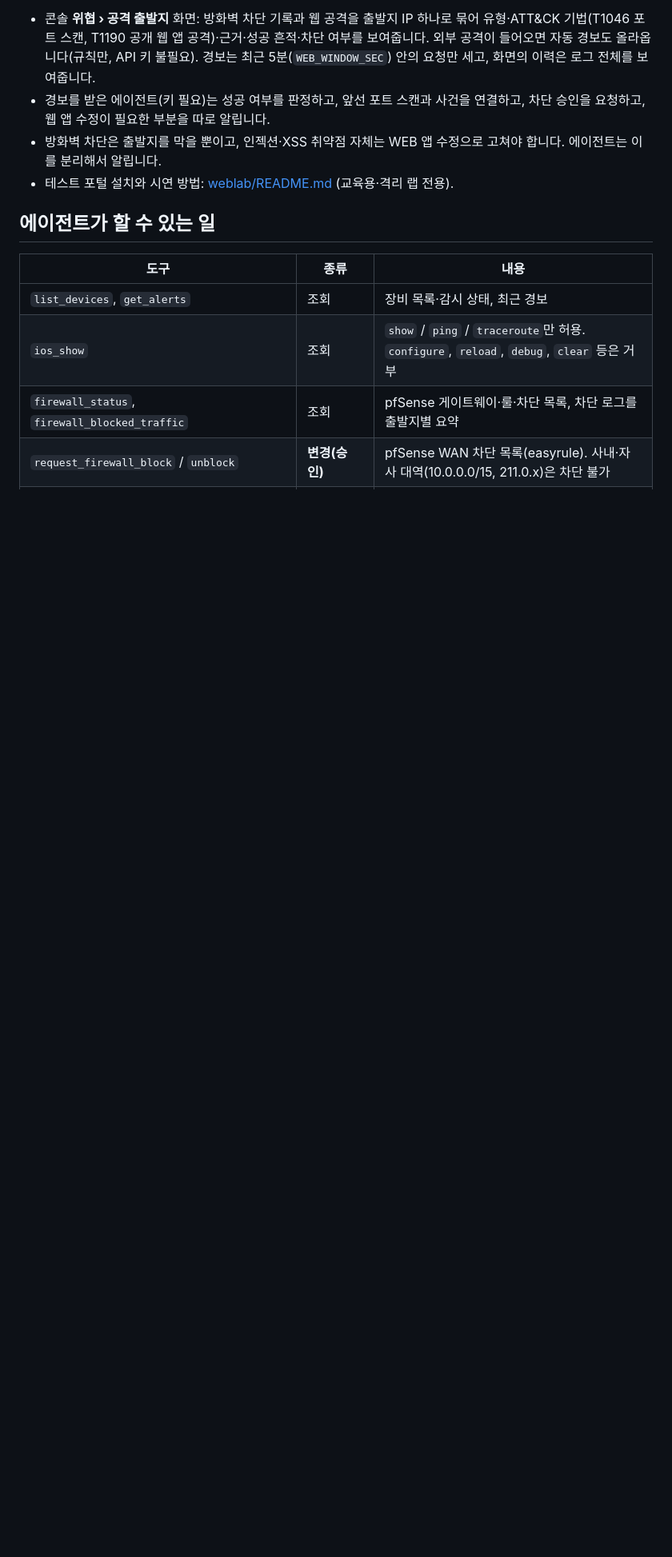
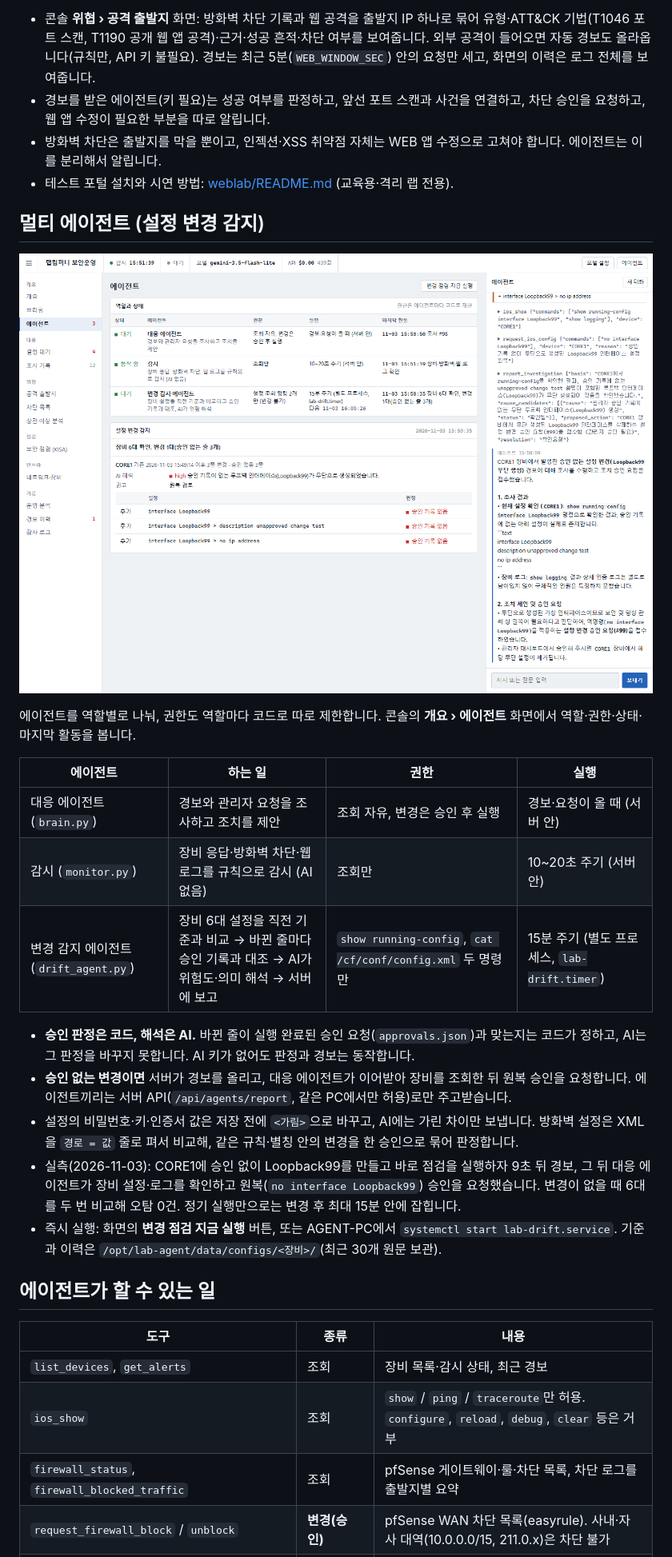
Before and after one commit to yeaun12/hsrp-fw-lab-agent, a Markdown page: company-agent/README.md, the part around one of its changes. Shown at 80% size. Drawn GitHub-style; pictures changed too: company-agent/docs/images/console-agents.png (added); blank space fills up the shorter version.

```diff
--- a/company-agent/README.md
+++ b/company-agent/README.md
@@ -88,6 +88,24 @@ DMZ 웹 서버의 접속 로그를 분석해 외부 공격자의 SQL 인젝션·
 - 방화벽 차단은 출발지를 막을 뿐이고, 인젝션·XSS 취약점 자체는 WEB 앱 수정으로 고쳐야 합니다. 에이전트는 이를 분리해서 알립니다.
 - 테스트 포털 설치와 시연 방법: [weblab/README.md](weblab/README.md) (교육용·격리 랩 전용).
 
+## 멀티 에이전트 (설정 변경 감지)
+
+![에이전트 화면](docs/images/console-agents.png)
+
+에이전트를 역할별로 나눠, 권한도 역할마다 코드로 따로 제한합니다. 콘솔의 **개요 › 에이전트** 화면에서 역할·권한·상태·마지막 활동을 봅니다.
+
+| 에이전트 | 하는 일 | 권한 | 실행 |
+|---|---|---|---|
+| 대응 에이전트 (`brain.py`) | 경보와 관리자 요청을 조사하고 조치를 제안 | 조회 자유, 변경은 승인 후 실행 | 경보·요청이 올 때 (서버 안) |
+| 감시 (`monitor.py`) | 장비 응답·방화벽 차단·웹 로그를 규칙으로 감시 (AI 없음) | 조회만 | 10~20초 주기 (서버 안) |
+| 변경 감지 에이전트 (`drift_agent.py`) | 장비 6대 설정을 직전 기준과 비교 → 바뀐 줄마다 승인 기록과 대조 → AI가 위험도·의미 해석 → 서버에 보고 | `show running-config`, `cat /cf/conf/config.xml` 두 명령만 | 15분 주기 (별도 프로세스, `lab-drift.timer`) |
+
+- **승인 판정은 코드, 해석은 AI.** 바뀐 줄이 실행 완료된 승인 요청(`approvals.json`)과 맞는지는 코드가 정하고, AI는 그 판정을 바꾸지 못합니다. AI 키가 없어도 판정과 경보는 동작합니다.
+- **승인 없는 변경이면** 서버가 경보를 올리고, 대응 에이전트가 이어받아 장비를 조회한 뒤 원복 승인을 요청합니다. 에이전트끼리는 서버 API(`/api/agents/report`, 같은 PC에서만 허용)로만 주고받습니다.
+- 설정의 비밀번호·키·인증서 값은 저장 전에 `<가림>`으로 바꾸고, AI에는 가린 차이만 보냅니다. 방화벽 설정은 XML을 `경로 = 값` 줄로 펴서 비교해, 같은 규칙·별칭 안의 변경을 한 승인으로 묶어 판정합니다.
+- 실측(2026-11-03): CORE1에 승인 없이 Loopback99를 만들고 바로 점검을 실행하자 9초 뒤 경보, 그 뒤 대응 에이전트가 장비 설정·로그를 확인하고 원복(`no interface Loopback99`) 승인을 요청했습니다. 변경이 없을 때 6대를 두 번 비교해 오탐 0건. 정기 실행만으로는 변경 후 최대 15분 안에 잡힙니다.
+- 즉시 실행: 화면의 **변경 점검 지금 실행** 버튼, 또는 AGENT-PC에서 `systemctl start lab-drift.service`. 기준과 이력은 `/opt/lab-agent/data/configs/<장비>/`(최근 30개 원문 보관).
+
 ## 에이전트가 할 수 있는 일
 
 | 도구 | 종류 | 내용 |
```
Also changed, not shown: other parts of company-agent/README.md (+2 -1 lines), company-agent/docs/README.md (+3 -0 lines), 9 other files.
